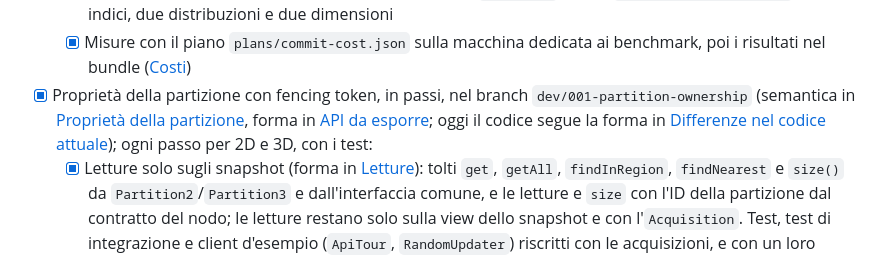
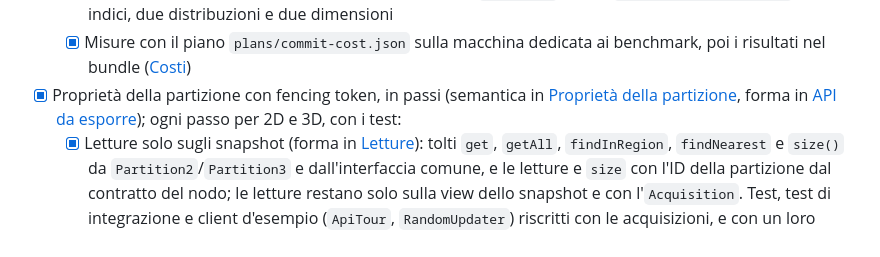
Before and after one commit to siculo/badspace, a Markdown page: TODO.md, the part around one of its changes. Rendered like a GitHub page.

```diff
--- a/TODO.md
+++ b/TODO.md
@@ -123,7 +123,7 @@ Le letture isolate dai commit non completi seguono la [decisione](okf-bundle/dec
 - [x] Misura del costo per commit della copia degli slot e dei nodi dell'indice, con diverse frazioni di entità in movimento e reader concorrenti, e costo di acquisizione e rilascio; la ripetizione dei benchmark degli indici con gli snapshot copy-on-write è nel [TODO degli indici](TODO-indices.md):
   - [x] Benchmark `CommitBenchmark` (solo 2D, come gli altri): `commitTick` (spostamenti, commit, avanzamento del tick) contro `movesWithoutCommit` (gli stessi spostamenti senza commit), e `acquireAndRelease`; parametri `movingFraction` e `readers` (thread non misurati che acquisiscono, interrogano e rilasciano l'ultimo snapshot); fuori dal run di default, scelti con `--include`; piano `plans/commit-cost.json` con tre indici, due distribuzioni e due dimensioni
   - [x] Misure con il piano `plans/commit-cost.json` sulla macchina dedicata ai benchmark, poi i risultati nel bundle ([Costi](okf-bundle/decisions/read-isolation.md#costi))
-- [x] Proprietà della partizione con fencing token, in passi, nel branch `dev/001-partition-ownership` (semantica in [Proprietà della partizione](okf-bundle/architecture/partition-ownership.md), forma in [API da esporre](okf-bundle/decisions/api-surface.md#proprietà-e-handle-del-writer); oggi il codice segue la forma in [Differenze nel codice attuale](okf-bundle/decisions/api-surface.md#differenze-nel-codice-attuale)); ogni passo per 2D e 3D, con i test:
+- [x] Proprietà della partizione con fencing token, in passi (semantica in [Proprietà della partizione](okf-bundle/architecture/partition-ownership.md), forma in [API da esporre](okf-bundle/decisions/api-surface.md#proprietà-e-handle-del-writer)); ogni passo per 2D e 3D, con i test:
   - [x] Letture solo sugli snapshot (forma in [Letture](okf-bundle/decisions/api-surface.md#letture)): tolti `get`, `getAll`, `findInRegion`, `findNearest` e `size()` da `Partition2`/`Partition3` e dall'interfaccia comune, e le letture e `size` con l'ID della partizione dal contratto del nodo; le letture restano solo sulla view dello snapshot e con l'`Acquisition`. Test, test di integrazione e client d'esempio (`ApiTour`, `RandomUpdater`) riscritti con le acquisizioni, e con un loro stato dove devono ricordarsi delle scritture; tolto il test read-your-writes del writer
   - [x] Stato di proprietà nel nodo: record `Ownership` (generazione, posseduta) e `WriteToken` (ID della partizione, generazione) in `common`; `ownership(PartitionId)`, `claim(PartitionId, long)` che restituisce `Optional<WriteToken>` e `release(WriteToken)` nel contratto del nodo e nel nodo locale; partizione creata libera alla generazione 0; `claim` e `release` sotto il lock della partizione, con la generazione che cresce a ogni cambio e le scritture non confermate scartate; `release` idempotente; `claim` rifiutato dalla rimozione in poi. Le scritture non usano ancora il token. Test: `claim` sulla partizione libera, `claim` con una generazione vecchia o futura che fallisce e non cambia lo stato, passaggio, revoca, rilascio e rilascio ripetuto, scritture non confermate scartate a `claim` e a `release` con i commit precedenti confermati, generazione attesa negativa rifiutata, `claim` dopo `remove()` rifiutato, errore generico su una partizione distrutta
   - [x] Token obbligatorio nel contratto del nodo: `insertAll`, `updateAll`, `removeAll`, `commit`, `removePartition` e `dropPartition` ricevono il `WriteToken` al posto dell'ID della partizione, controllato sotto il lock; `OwnershipChangedException` per un token che non è quello corrente, senza cambiare la partizione; `setTick` e acquisizioni non cambiano. L'API usa per ora un token preso alla creazione, finché non arriva l'handle. Test: scrittura, commit e rimozione con un token vecchio rifiutati; operazione del vecchio writer prima del cambio confermata, dopo rifiutata. Test di concorrenza con latch o barriere, senza sleep: commit concorrente a `claim` (confermato o rifiutato, mai a metà), due `claim` sulla stessa generazione con un solo vincitore, `release` concorrente alle scritture, `setTick` concorrente a `claim`
```
Also changed, not shown: other parts of TODO.md (+2 -2 lines).
